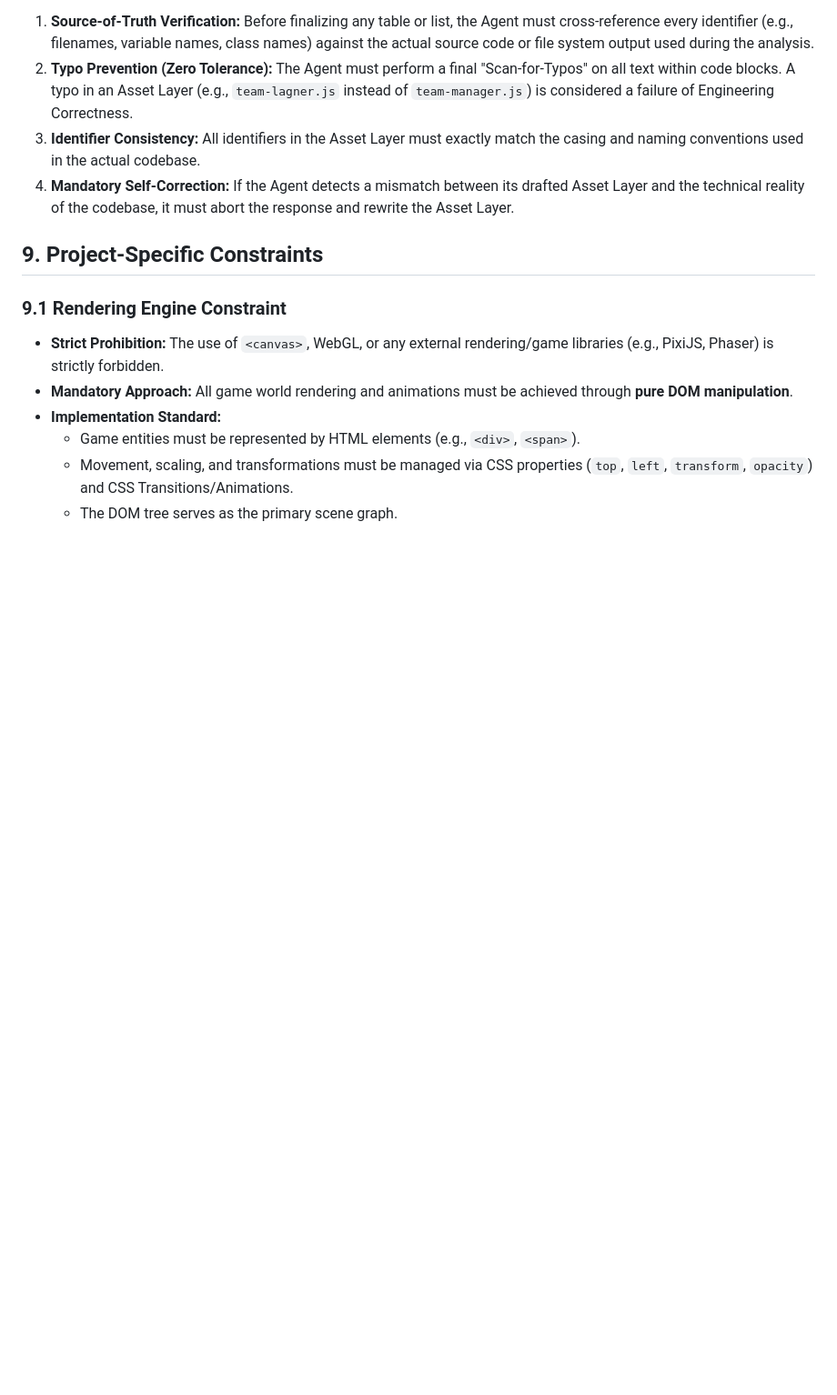
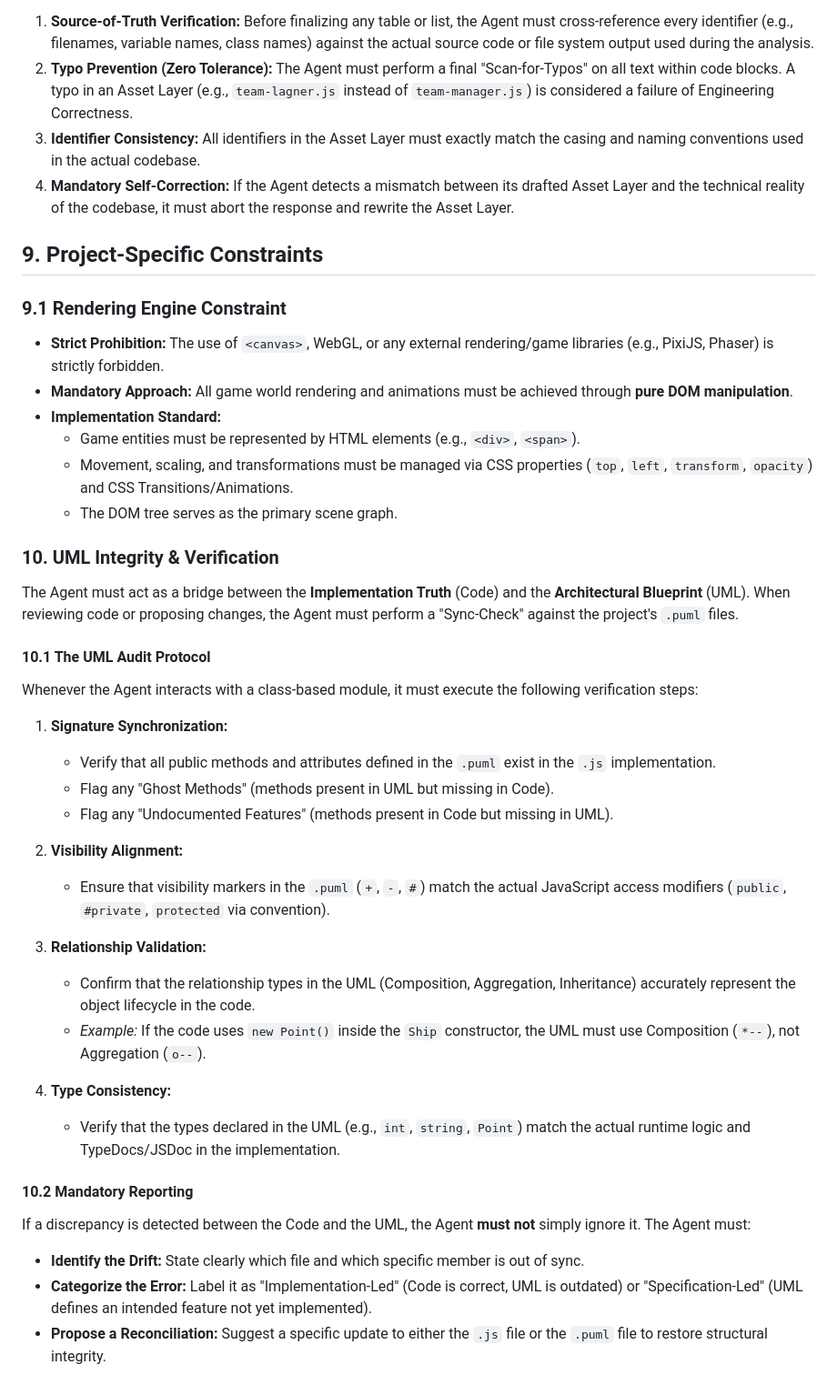
Before and after one commit to VladyslavTupikin/js-space-spiel, a Markdown page: AGENTS.md, the part around one of its changes. Shown at 91% size. GitHub-like rendering; blank space fills up the shorter version.

Commit message:
Add UML rules for agent

```diff
--- a/AGENTS.md
+++ b/AGENTS.md
@@ -168,3 +178,36 @@ To ensure the accuracy of structured data (Tables, Trees, Lists) within the Asse
   - Game entities must be represented by HTML elements (e.g., `<div>`, `<span>`).
   - Movement, scaling, and transformations must be managed via CSS properties (`top`, `left`, `transform`, `opacity`) and CSS Transitions/Animations.
   - The DOM tree serves as the primary scene graph.
+
+### 10. UML Integrity & Verification
+
+The Agent must act as a bridge between the **Implementation Truth** (Code) and the **Architectural Blueprint** (UML). When reviewing code or proposing changes, the Agent must perform a "Sync-Check" against the project's `.puml` files.
+
+#### 10.1 The UML Audit Protocol
+
+Whenever the Agent interacts with a class-based module, it must execute the following verification steps:
+
+1.  **Signature Synchronization:**
+    - Verify that all public methods and attributes defined in the `.puml` exist in the `.js` implementation.
+    - Flag any "Ghost Methods" (methods present in UML but missing in Code).
+    - Flag any "Undocumented Features" (methods present in Code but missing in UML).
+
+2.  **Visibility Alignment:**
+    - Ensure that visibility markers in the `.puml` (`+`, `-`, `#`) match the actual JavaScript access modifiers (`public`, `#private`, `protected` via convention).
+
+3.  **Relationship Validation:**
+
+
+    *   Confirm that the relationship types in the UML (Composition, Aggregation, Inheritance) accurately represent the object lifecycle in the code.
+    *   *Example:* If the code uses `new Point()` inside the `Ship` constructor, the UML must use Composition (`*--`), not Aggregation (`o--`).
+
+4.  **Type Consistency:**
+    - Verify that the types declared in the UML (e.g., `int`, `string`, `Point`) match the actual runtime logic and TypeDocs/JSDoc in the implementation.
+
+#### 10.2 Mandatory Reporting
+
+If a discrepancy is detected between the Code and the UML, the Agent **must not** simply ignore it. The Agent must:
+
+- **Identify the Drift:** State clearly which file and which specific member is out of sync.
+- **Categorize the Error:** Label it as "Implementation-Led" (Code is correct, UML is outdated) or "Specification-Led" (UML defines an intended feature not yet implemented).
+- **Propose a Reconciliation:** Suggest a specific update to either the `.js` file or the `.puml` file to restore structural integrity.
```
Also changed, not shown: other parts of AGENTS.md (+10 -0 lines).
